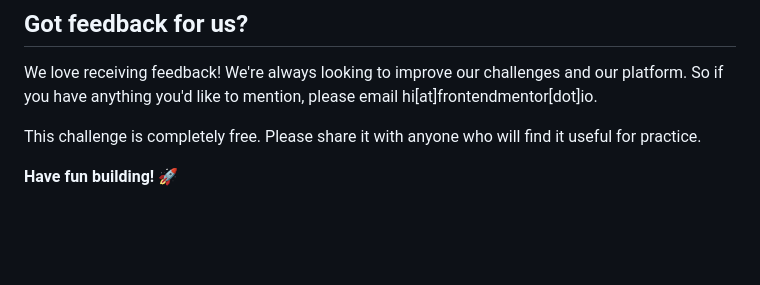
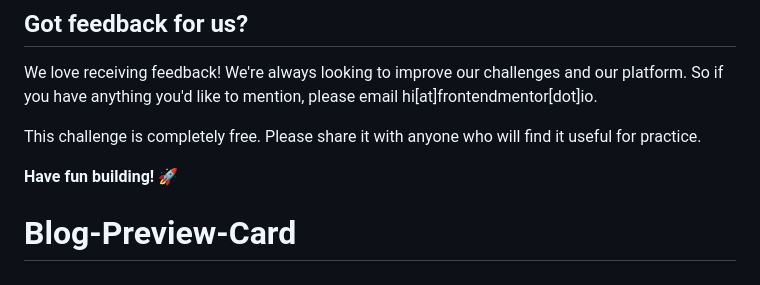
Before and after one commit to Barcode77/Blog-Preview-Card, a Markdown page: README.md, the part around the change. Drawn GitHub-style; blank space fills up the shorter version.

```diff
--- a/README.md
+++ b/README.md
@@ -91,3 +91,4 @@ We love receiving feedback! We're always looking to improve our challenges and o
 This challenge is completely free. Please share it with anyone who will find it useful for practice.
 
 **Have fun building!** 🚀
+# Blog-Preview-Card
```
